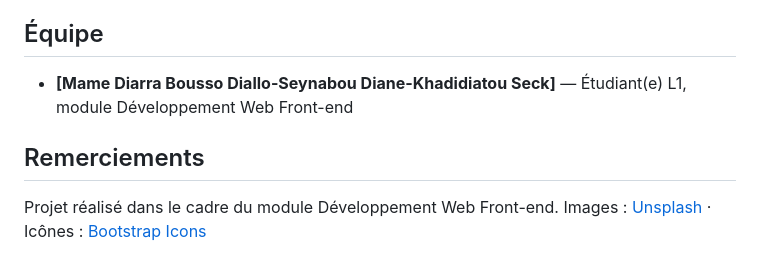
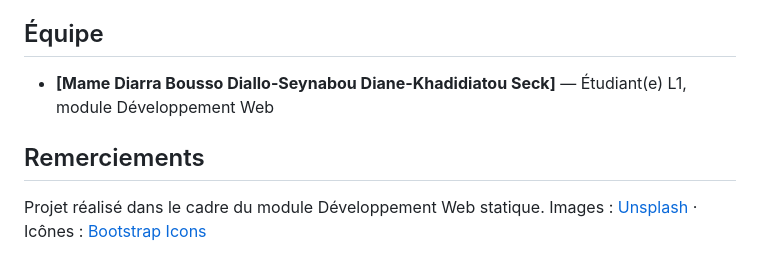
Before and after one commit to dialloboussobally-crypto/site-vitrine-baobab, a Markdown page: TP BAOBAB - Copie/README.md, the part around the change. GitHub-like rendering.

Commit message:
Revise team and project module descriptions
Updated team and project description in README.

```diff
--- a/TP BAOBAB - Copie/README.md
+++ b/TP BAOBAB - Copie/README.md
@@ -81,9 +81,9 @@ baobab-gourmand/
 
 ## Équipe
 
-- **[Mame Diarra Bousso Diallo-Seynabou Diane-Khadidiatou Seck]** — Étudiant(e) L1, module Développement Web Front-end
+- **[Mame Diarra Bousso Diallo-Seynabou Diane-Khadidiatou Seck]** — Étudiant(e) L1, module Développement Web
 
 ## Remerciements
 
-Projet réalisé dans le cadre du module Développement Web Front-end.
+Projet réalisé dans le cadre du module Développement Web statique.
 Images : [Unsplash](https://unsplash.com) · Icônes : [Bootstrap Icons](https://icons.getbootstrap.com)
```
